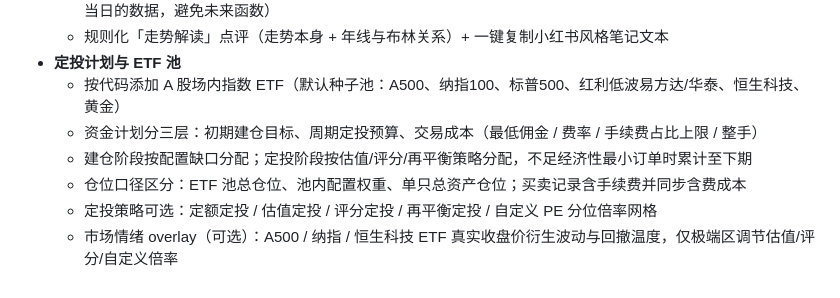
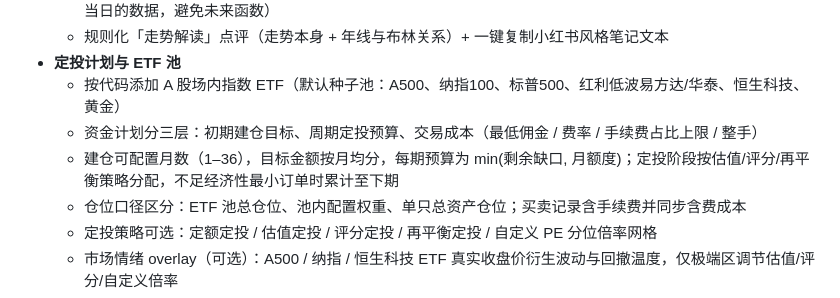
Before and after one commit to Yunz93/ETF-Agent, a Markdown page: README.md, the part around the change. Rendered like a GitHub page.

Commit message:
docs: note initial build month installments
Co-authored-by: BxYZ <Yunz93@users.noreply.github.com>

```diff
--- a/README.md
+++ b/README.md
@@ -15,7 +15,7 @@
 - **定投计划与 ETF 池**
   - 按代码添加 A 股场内指数 ETF（默认种子池：A500、纳指100、标普500、红利低波易方达/华泰、恒生科技、黄金）
   - 资金计划分三层：初期建仓目标、周期定投预算、交易成本（最低佣金 / 费率 / 手续费占比上限 / 整手）
-  - 建仓阶段按配置缺口分配；定投阶段按估值/评分/再平衡策略分配，不足经济性最小订单时累计至下期
+  - 建仓可配置月数（1–36），目标金额按月均分，每期预算为 min(剩余缺口, 月额度)；定投阶段按估值/评分/再平衡策略分配，不足经济性最小订单时累计至下期
   - 仓位口径区分：ETF 池总仓位、池内配置权重、单只总资产仓位；买卖记录含手续费并同步含费成本
   - 定投策略可选：定额定投 / 估值定投 / 评分定投 / 再平衡定投 / 自定义 PE 分位倍率网格
   - 市场情绪 overlay（可选）：A500 / 纳指 / 恒生科技 ETF 真实收盘价衍生波动与回撤温度，仅极端区调节估值/评分/自定义倍率
```
